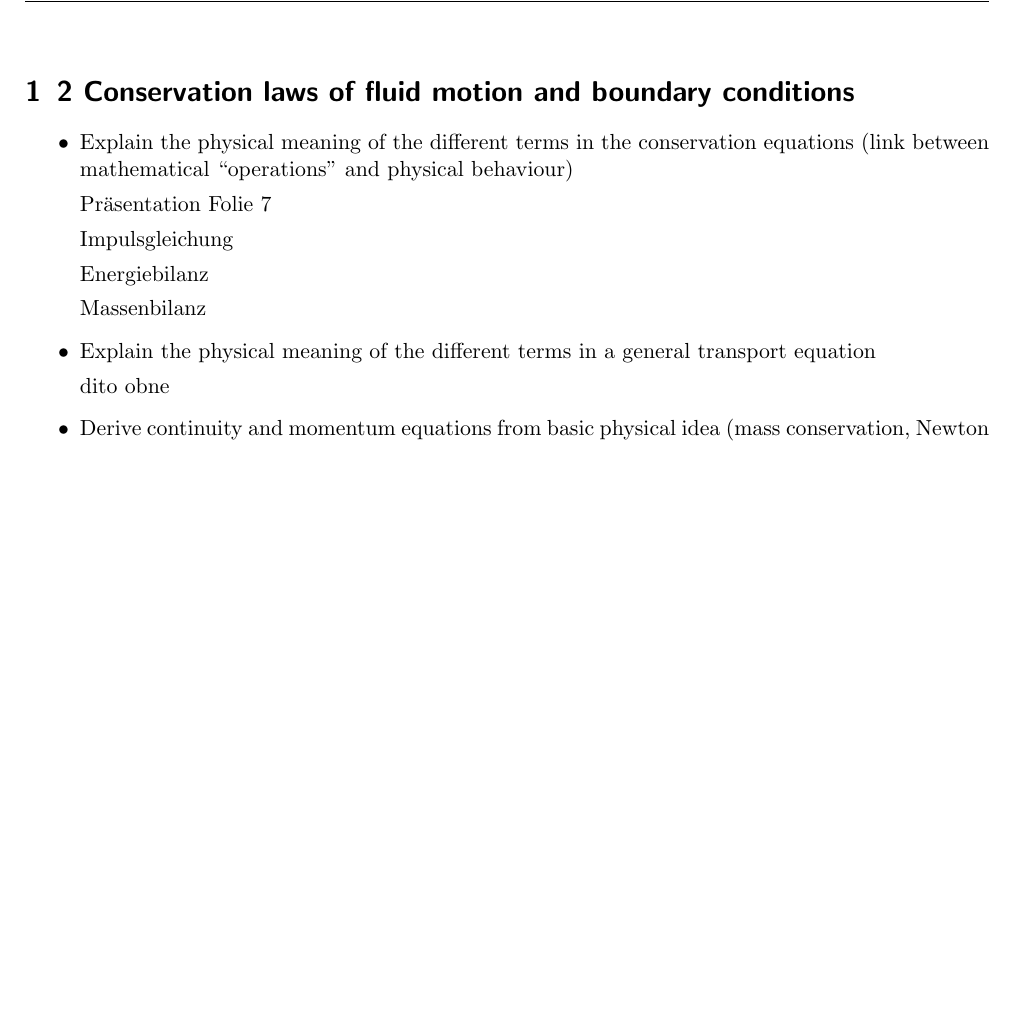
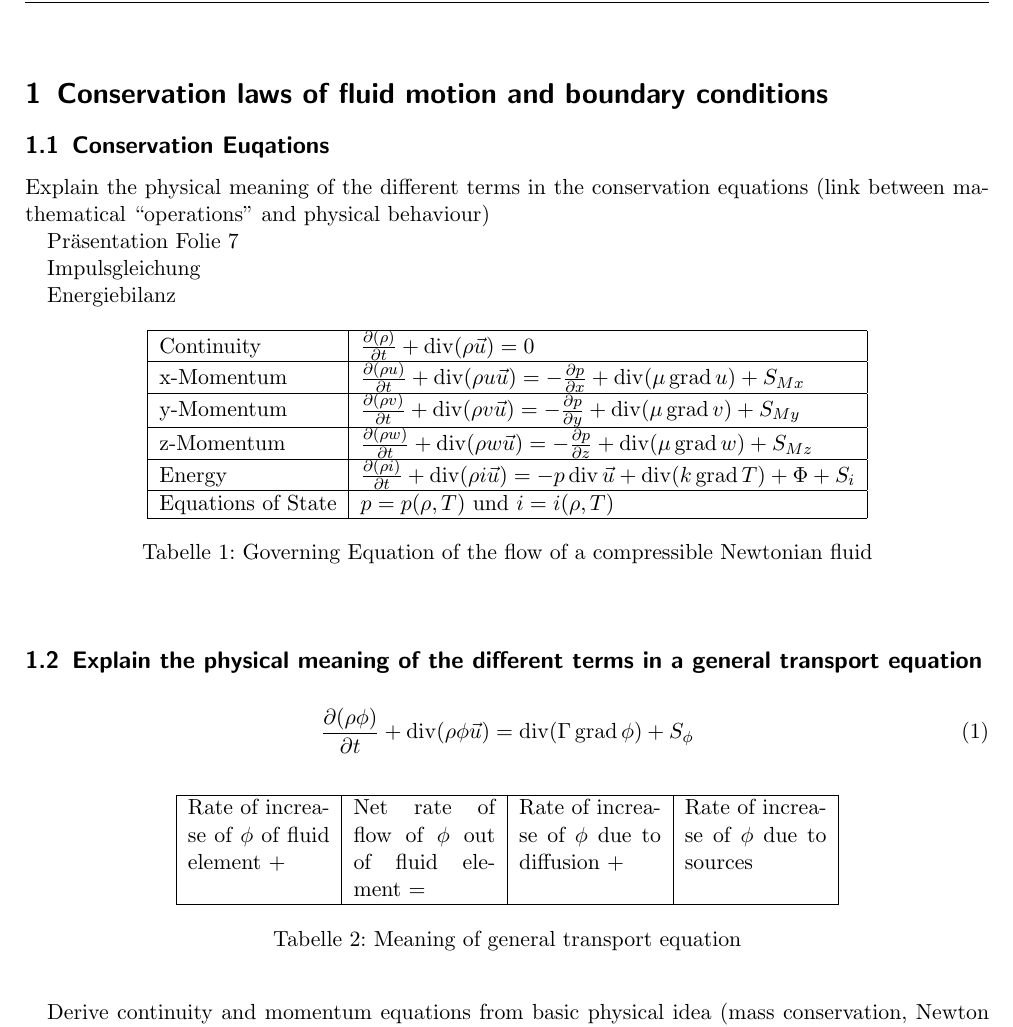
Before and after one commit to HSR-Stud/CFD, a LaTeX document (CFD.tex): part of page 1 of 3 before the commit and part of page 1 of 4 after it, cut so that both start at the same text, the shorter picture padded with empty space. Compiled offline with pdfLaTeX.

Commit message:
Chapter 1

```diff
--- a/CFD.tex
+++ b/CFD.tex
@@ -41,9 +41,9 @@
  \smallskip \noindent\rule{\textwidth}{0.5pt}
 \smallskip%]
 
-\section{2 Conservation laws of fluid motion and boundary conditions}
-\begin{itemize}
-\item Explain the physical meaning of the different terms in the conservation
+\section{Conservation laws of fluid motion and boundary conditions}
+\subsection{Conservation Euqations}
+Explain the physical meaning of the different terms in the conservation
 equations (link between mathematical “operations” and physical behaviour)
 
 Präsentation Folie 7
@@ -53,15 +53,53 @@ Impulsgleichung
 
 Energiebilanz
 
-Massenbilanz
+\begin{table}[h]
+\begin{center}
+\begin{tabular}{|l|l|}
+\hline Continuity & $\frac{\partial(\rho)}{\partial t}+\operatorname{div}(\rho
+\vec u)=0$
+\\
+\hline x-Momentum & $\frac{\partial(\rho u)}{\partial
+t}+\operatorname{div}(\rho u \vec u) = - \frac{\partial p}{\partial
+x}+\operatorname{div}(\mu \operatorname{grad} u)+S_{Mx}$ \\
+\hline y-Momentum & $\frac{\partial(\rho v)}{\partial
+t}+\operatorname{div}(\rho v \vec u) = - \frac{\partial p}{\partial
+y}+\operatorname{div}(\mu \operatorname{grad} v)+S_{My}$ \\
+\hline z-Momentum & $\frac{\partial(\rho w)}{\partial
+t}+\operatorname{div}(\rho w \vec u) = - \frac{\partial p}{\partial
+z}+\operatorname{div}(\mu \operatorname{grad} w)+S_{Mz}$ \\
+\hline Energy & $\frac{\partial(\rho i)}{\partial
+t}+\operatorname{div}(\rho i \vec u) = -p \operatorname{div} \vec u +
+\operatorname{div}(k \operatorname{grad} T) + \Phi + S_i$ \\
+\hline Equations of State & $p=p(\rho, T)$ und $i=i(\rho, T)$ \\
+\hline
+\end{tabular}
+\caption{Governing Equation of the flow of a compressible Newtonian fluid}
+\end{center}
+\end{table}
 
 
+\subsection{Explain the physical meaning of the different terms in a general
+transport equation}
 
-\item Explain the physical meaning of the different terms in a general transport equation
+\begin{align}
+\frac{\partial(\rho \phi)}{\partial t} + \operatorname{div}(\rho\phi\vec
+u)=\operatorname{div}(\Gamma \operatorname{grad} \phi) + S_\phi
+\end{align}
 
-dito obne
+\begin{table}[h]
+\begin{center}
+\begin{tabular}{|p{2.5cm}|p{2.5cm}|p{2.5cm}|p{2.5cm}|}
+\hline Rate of increase of $\phi$ of fluid element +& Net rate of flow of $\phi$
+out of fluid element =& Rate of increase of $\phi$ due to diffusion +& Rate of
+increase of $\phi$ due to sources \\
+\hline
+\end{tabular}
+\caption{Meaning of general transport equation}
+\end{center}
+\end{table}
 
-\item Derive continuity and momentum equations from basic physical idea (mass conservation, Newton second law) and general transport equation with appropriate variable substitutions
+Derive continuity and momentum equations from basic physical idea (mass conservation, Newton second law) and general transport equation with appropriate variable substitutions
 Präsentation Folie 5
 
 Kontinuitätsgleichung bedeutet Qellenfrei, Erhaltend
```
Also changed, not shown: CFD.tex (2 more changed lines).
